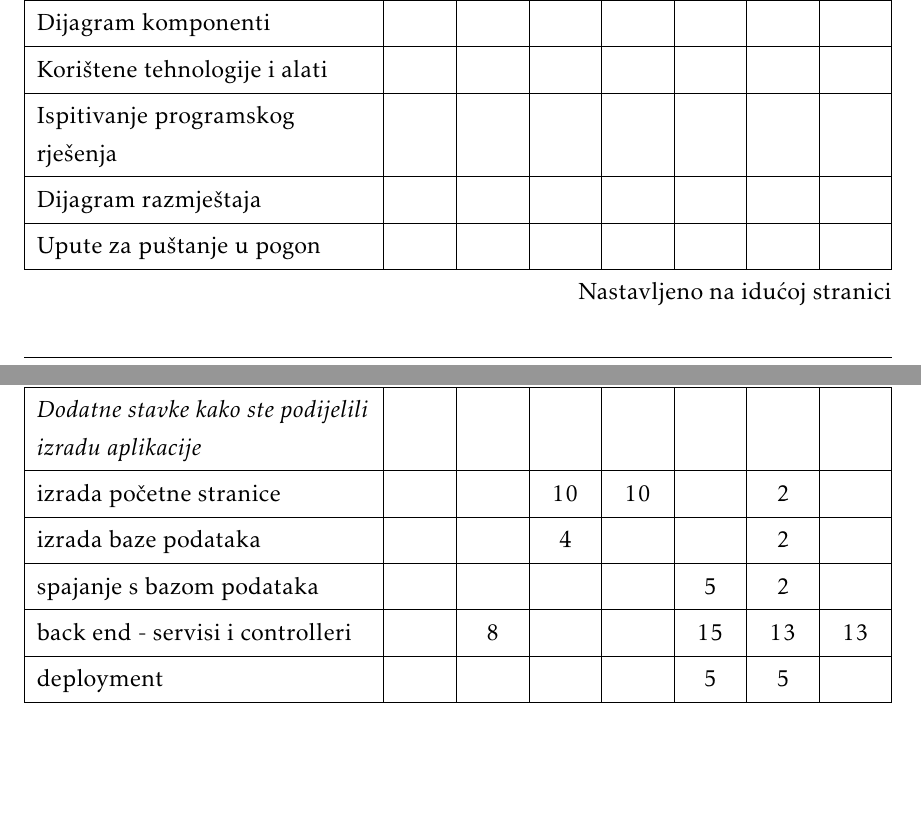
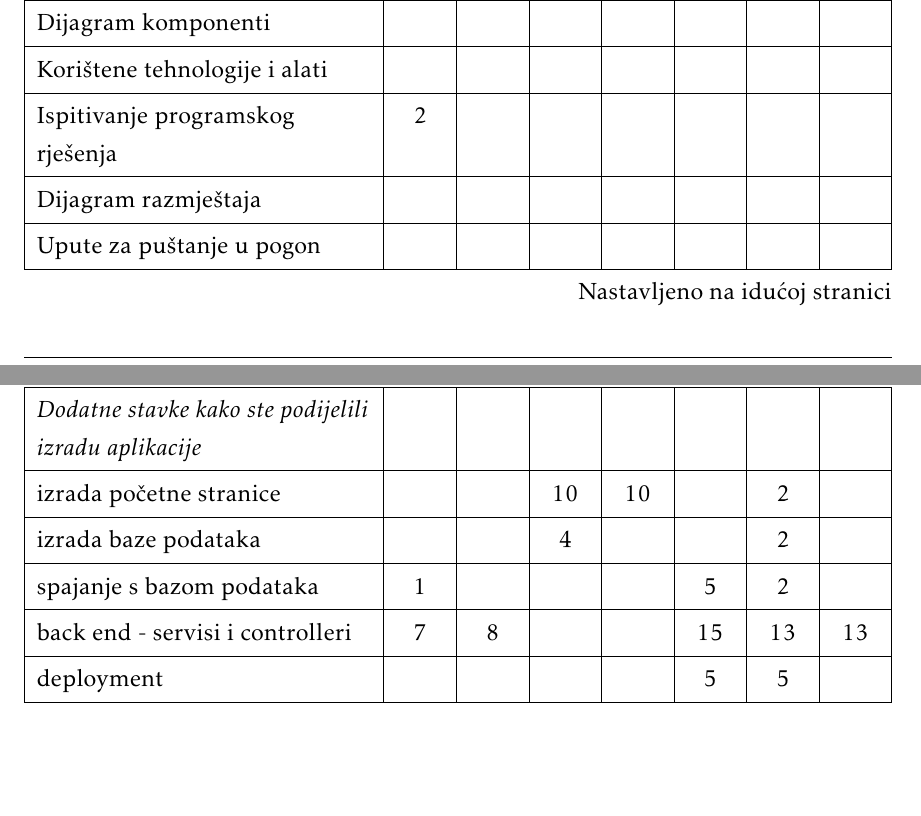
Before and after one commit to mh53837/Looney-Codes, a LaTeX document (Dokumentacija/PROGI_ProjektnaDokumentacija.tex, which reads Dokumentacija/Dodatak.tex): two parts of pages 45 and 46 of 46, joined at a grey line, cut so that both start at the same text, the shorter picture padded with empty space. The pictures show the PDF file Dokumentacija/PROGI_ProjektnaDokumentacija.pdf that the author committed with the source.

Commit message:
upisani sati

```diff
--- a/Dokumentacija/Dodatak.tex
+++ b/Dokumentacija/Dodatak.tex
@@ -110,7 +110,7 @@
 				Dijagram aktivnosti 		&  &  &  &  &  &  &  \\
 				Dijagram komponenti			&  &  &  &  &  &  &  \\
 				Korištene tehnologije i alati 		  &  &  &  &  &  &  \\
-				Ispitivanje programskog rješenja 	  &  &  &  &  &  &  \\
+				Ispitivanje programskog rješenja 	  & 2 &  &  &  &  &  \\
 				Dijagram razmještaja			&  &  &  &  &  &  &  \\
 				Upute za puštanje u pogon 		&  &  &  &  &  &  &  \\
 				Dnevnik sastajanja 			&  &  & 1 & 1 &  &  &  \\
@@ -120,8 +120,8 @@
 				\textit{Dodatne stavke kako ste podijelili izradu aplikacije} 			&  &  &  &  &  &  &  \\
 				\text{izrada početne stranice} 			&  &  & 10 & 10 &  & 2 &  \\
 				\text{izrada baze podataka} 		 	&  &  & 4 &  &  &2 & \\
-				\text{spajanje s bazom podataka} 		&  &  &  &  & 5 & 2 &  \\
-		        \text{back end - servisi i controlleri}	&  & 8 &  &  & 15 & 13 & 13\\
+				\text{spajanje s bazom podataka} 		& 1 &  &  &  & 5 & 2 &  \\
+		        \text{back end - servisi i controlleri}	& 7 & 8 &  &  & 15 & 13 & 13\\
 		        \text{deployment}          				&  &  &  &  &  5 & 5 &\\
 			\end{longtblr}
 
```
Also changed, not shown: Dokumentacija/PROGI_ProjektnaDokumentacija.pdf.
